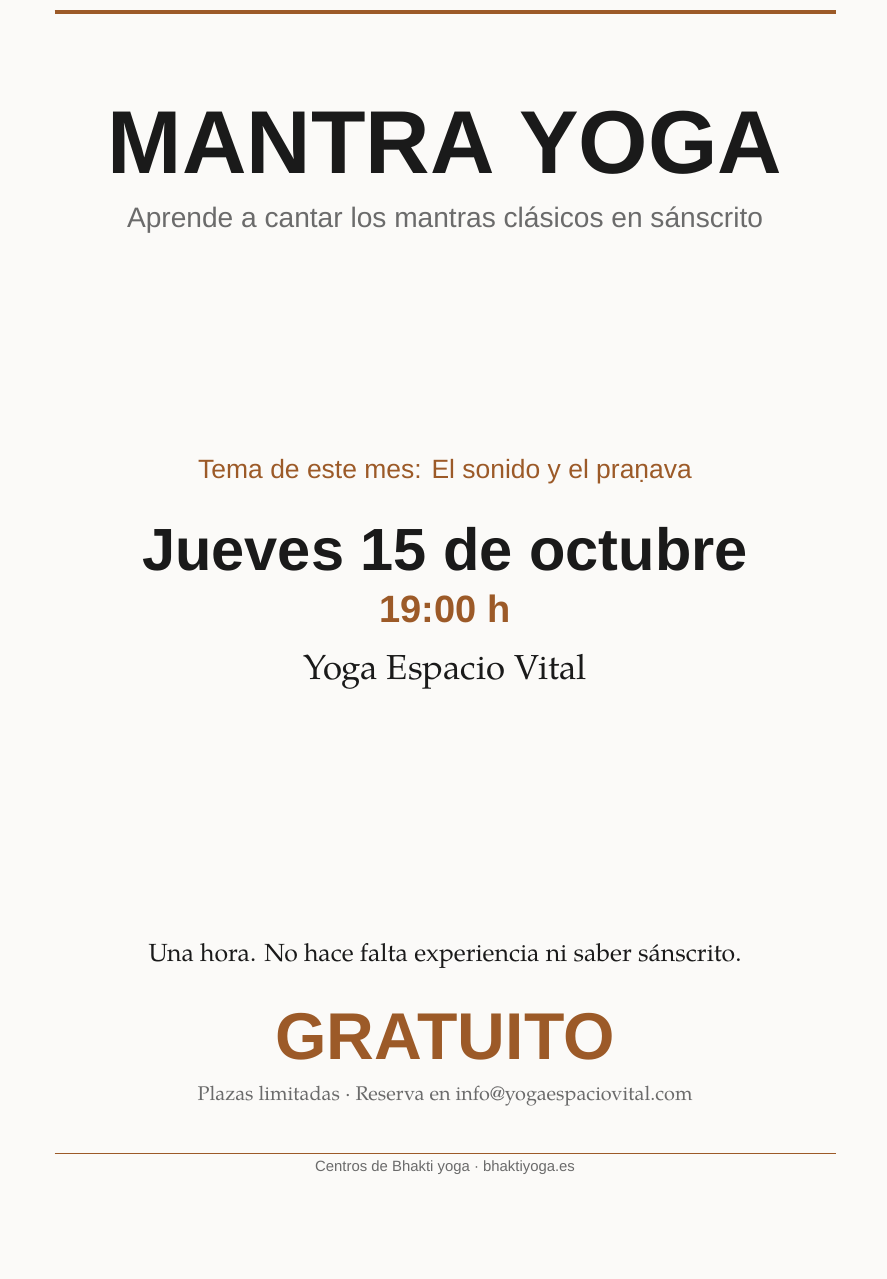
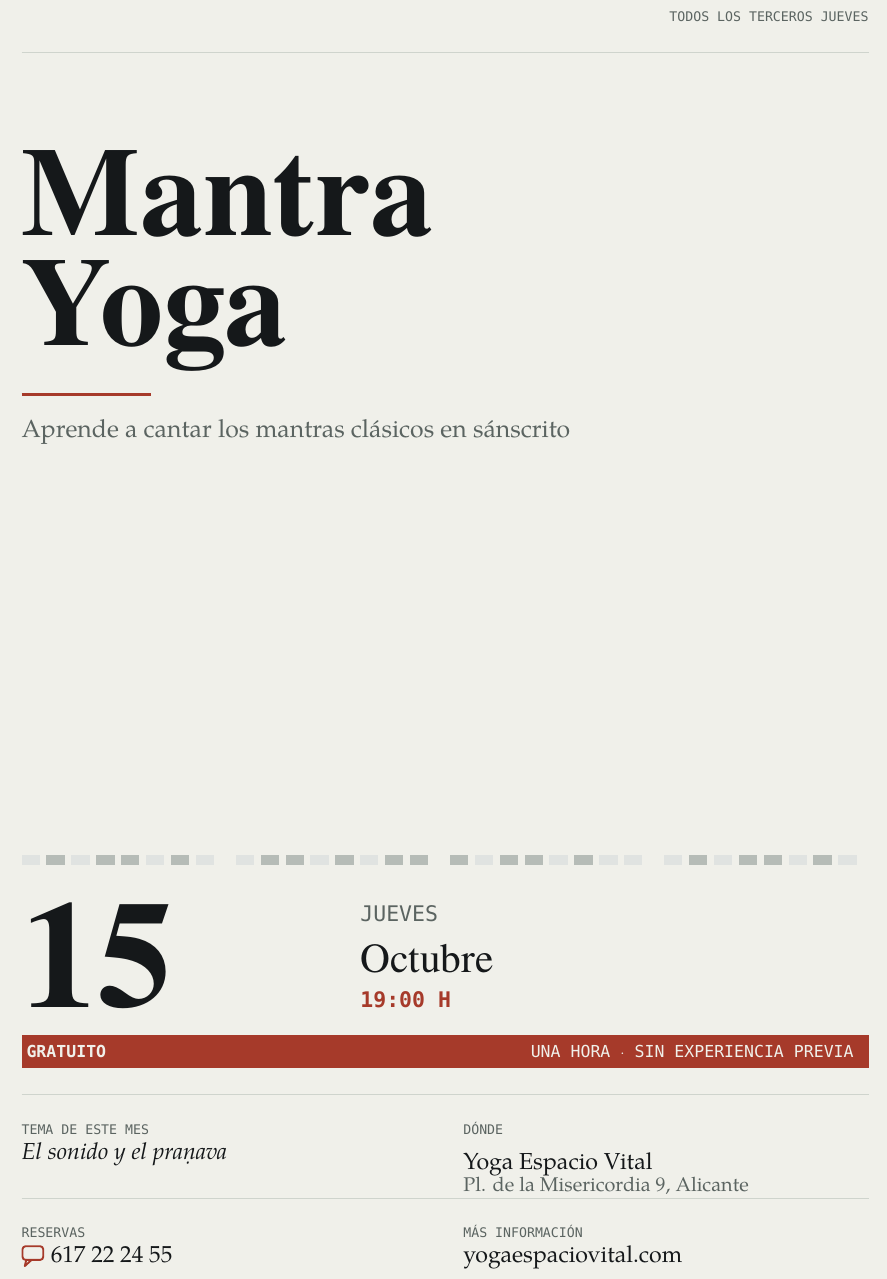
Before and after one commit to juanmanuelferrera/mantrayoga_centros, a LaTeX document (comunicacion/cartel/cartel.tex): part of the page, cut at the place of the change, the shorter picture padded with empty space. Compiled offline with XeLaTeX; a missing font is replaced by an installed copy or a similar font.

Commit message:
Rehacer el cartel en LaTeX: A4 exacto, una página, sin pelear con Safari
Siete intentos ajustando la impresión del navegador y el problema no era el
diseño: Safari no deja controlar sus márgenes ni sus cabeceras desde el
documento, y yo no podía verificar el resultado, solo tú captura a captura.

- cartel.tex reproduce el diseño nuevo: cabecera con el local, título con
  filete de acento, banda de sílabas, número del día, barra y rejilla de datos
- build.sh genera los tres formatos en PDF y PNG del tamaño exacto
- Verificado aquí: A4 de una página que llena la hoja, cuadrado 1080×1080 y
  story 1080×1920
- Iconos de teléfono, WhatsApp y Telegram dibujados en TikZ
- La versión HTML se queda para probar textos en vivo, no para producir

```diff
--- a/comunicacion/cartel/cartel.tex
+++ b/comunicacion/cartel/cartel.tex
@@ -1,10 +1,11 @@
 % Cartel del taller — Mantra Yoga
-% No se compila directamente: usa ./build.sh
-% Rellena los seis campos de abajo y vuelve a compilar.
+% Compilar con ./build.sh  (no directamente)
+% Rellena los campos de abajo y vuelve a compilar.
 
-% ====================== RELLENA ESTO ======================
+% ===================== RELLENA ESTO =====================
 \def\TEMA{El sonido y el pra\d{n}ava}
-\def\DIA{Jueves 15 de octubre}
-\def\HORA{19:00}
+\def\DOW{Jueves}
+\def\NUM{15}
+\def\MES{Octubre}
+\def\HORA{19:00 h}
 \def\CENTRO{Yoga Espacio Vital}
-\def\RESERVA{info@yogaespaciovital.com}
@@ -11,0 +16 @@
+\def\FIJO{Todos los terceros jueves}
@@ -60,36 +95,81 @@
 
 \begin{document}
-\color{tinta}
-\centering
 
-\linea{2.5pt}
-\vspace{2.0\U}
+% ================= 1. cabecera: el local =================
+\noindent
+\begin{minipage}[b]{0.56\textwidth}
+  \ifnum\haylogo=1 \ifdefstring{\LOGOPOS}{arriba}{\ellogo{56}}{}\fi
+\end{minipage}\hfill
+\begin{minipage}[b]{0.42\textwidth}
+  \raggedleft{\mono\fontsize{\sz{8}}{\sz{11}}\selectfont\color{tenue}\MakeUppercase{\FIJO}}
+\end{minipage}
 
-\tx{\titular\bfseries}{\SZTIT}{MANTRA YOGA}
-\vspace{1.2\U}
-\tx{\titular\color{gris}}{\SZSUB}{Aprende a cantar los mantras clásicos en sánscrito}
+\vspace{\sz{7}bp}
+{\color{filete}\rule{\textwidth}{0.6pt}}
 
+% ================= 2. identidad =================
+\vspace{\sz{24}bp}
+\pon{\display\bfseries}{76}{Mantra}
+\vspace{\sz{-20}bp}
+\pon{\display\bfseries}{76}{Yoga}
+\vspace{\sz{12}bp}
+\noindent{\color{acento}\rule{\sz{78}bp}{1.8pt}}\par
+\vspace{\sz{12}bp}
+\noindent\parbox{0.68\textwidth}{%
+  \raggedright\hyphenpenalty=10000\exhyphenpenalty=10000
+  \color{tenue}\fontsize{\sz{15}}{\fpeval{\sz{15}*1.32}}\selectfont
+  Aprende a cantar los mantras cl\'asicos en s\'anscrito}\par
+
+% ================= banda de silabas =================
+% ================= logo en el centro =================
 \vspace{\stretch{1}}
+\ifnum\haylogo=1 \ifdefstring{\LOGOPOS}{centro}{%
+  \begin{center}\ellogo{88}\end{center}}{}\fi
+\vspace{\stretch{1.1}}
 
-\tx{\titular\color{ocre}}{\SZTEMA}{Tema de este mes: \TEMA}
-\vspace{1.3\U}
-\tx{\titular\bfseries}{\SZFECHA}{\DIA}
-\vspace{0.45\U}
-\tx{\titular\bfseries\color{ocre}}{\SZHORA}{\HORA\ h}
-\vspace{0.9\U}
-\tx{}{\SZCENTRO}{\CENTRO}
+% ================= banda de silabas =================
+\noindent\sloka
+\vspace{\sz{22}bp}
 
-\vspace{\stretch{1.15}}
+% ================= 3. la fecha =================
+\noindent
+\begin{minipage}[b]{0.40\textwidth}
+  {\display\bfseries\fontsize{\sz{92}}{\sz{92}}\selectfont \NUM}
+\end{minipage}%
+\begin{minipage}[b]{0.58\textwidth}
+  \vspace{0pt}
+  {\mono\fontsize{\sz{13}}{\sz{18}}\selectfont\color{tenue}\MakeUppercase{\DOW}\par}
+  \vspace{\sz{4}bp}
+  {\display\fontsize{\sz{25}}{\sz{27}}\selectfont \MES\par}
+  \vspace{\sz{4}bp}
+  {\mono\bfseries\fontsize{\sz{13}}{\sz{17}}\selectfont\color{acento}\MakeUppercase{\HORA}\par}
+\end{minipage}
 
-\tx{}{\SZNOTA}{Una hora. No hace falta experiencia ni saber sánscrito.}
-\vspace{1.2\U}
-\tx{\titular\bfseries\color{ocre}}{\SZGRATIS}{GRATUITO}
-\vspace{1.0\U}
-\tx{\color{gris}}{\SZPIE}{Plazas limitadas · Reserva en \RESERVA}
+% ================= 4. barra =================
+\vspace{\sz{15}bp}
+\noindent\colorbox{acento}{%
+  \begin{minipage}{\dimexpr\textwidth-2\fboxsep}
+    \color{papel}\mono\fontsize{\sz{10}}{\sz{14}}\selectfont
+    \vspace{\sz{3}bp}
+    \textbf{GRATUITO}\hfill UNA HORA {\small$\cdot$} SIN EXPERIENCIA PREVIA
+    \vspace{\sz{3}bp}
+  \end{minipage}}
 
-\vspace{2.0\U}
-\linea{1pt}
-\vspace{0.9\U}
-\tx{\titular\color{gris}}{\SZFOOT}{Centros de Bhakti yoga · bhaktiyoga.es}
+% ================= 5. reticula de datos =================
+\vspace{\sz{15}bp}
+\noindent
+\begin{tabularx}{\textwidth}{@{}X@{\hspace{\sz{22}bp}}X@{}}
+\arrayrulecolor{filete}\hline\noalign{\vspace{\sz{7}bp}}
+\etiqueta{Tema de este mes}\vspace{\sz{3}bp}
+  {\itshape\fontsize{\sz{14}}{\sz{18}}\selectfont\TEMA} &
+\etiqueta{D\'onde}\vspace{\sz{3}bp}
+  {\fontsize{\sz{14}}{\sz{18}}\selectfont\CENTRO\par
+   \fontsize{\sz{12}}{\sz{16}}\selectfont\color{tenue}\DIRECCION} \\[\sz{9}bp]
+\hline\noalign{\vspace{\sz{7}bp}}
+\etiqueta{Reservas}\vspace{\sz{3}bp}
+  {\fontsize{\sz{14}}{\sz{18}}\selectfont\icono\hspace{\sz{4}bp}\TELEFONO} &
+\etiqueta{M\'as informaci\'on}\vspace{\sz{3}bp}
+  {\fontsize{\sz{14}}{\sz{18}}\selectfont\CONTACTO} \\[\sz{5}bp]
+\end{tabularx}
 
 \end{document}
```
Also changed, not shown: comunicacion/cartel.md (+22 -70 lines), README.md, comunicacion/cartel/cartel-a4.pdf, comunicacion/cartel/cartel-a4.png (added), comunicacion/cartel/cartel-cuadrado.pdf, comunicacion/cartel/cartel-cuadrado.png, comunicacion/cartel/cartel-story.pdf, comunicacion/cartel/cartel-story.png, comunicacion/cartel/cartel.tex (97 more changed lines), 1 other file.
